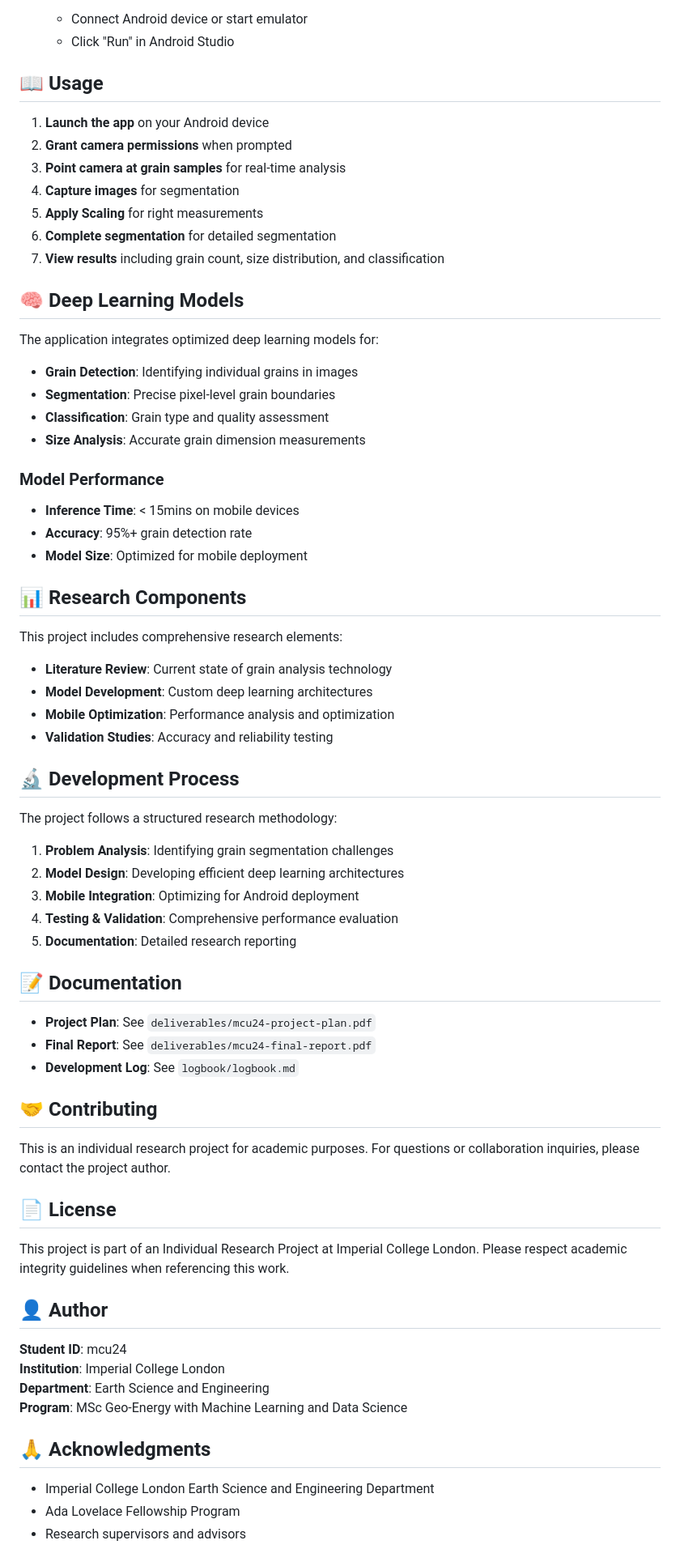
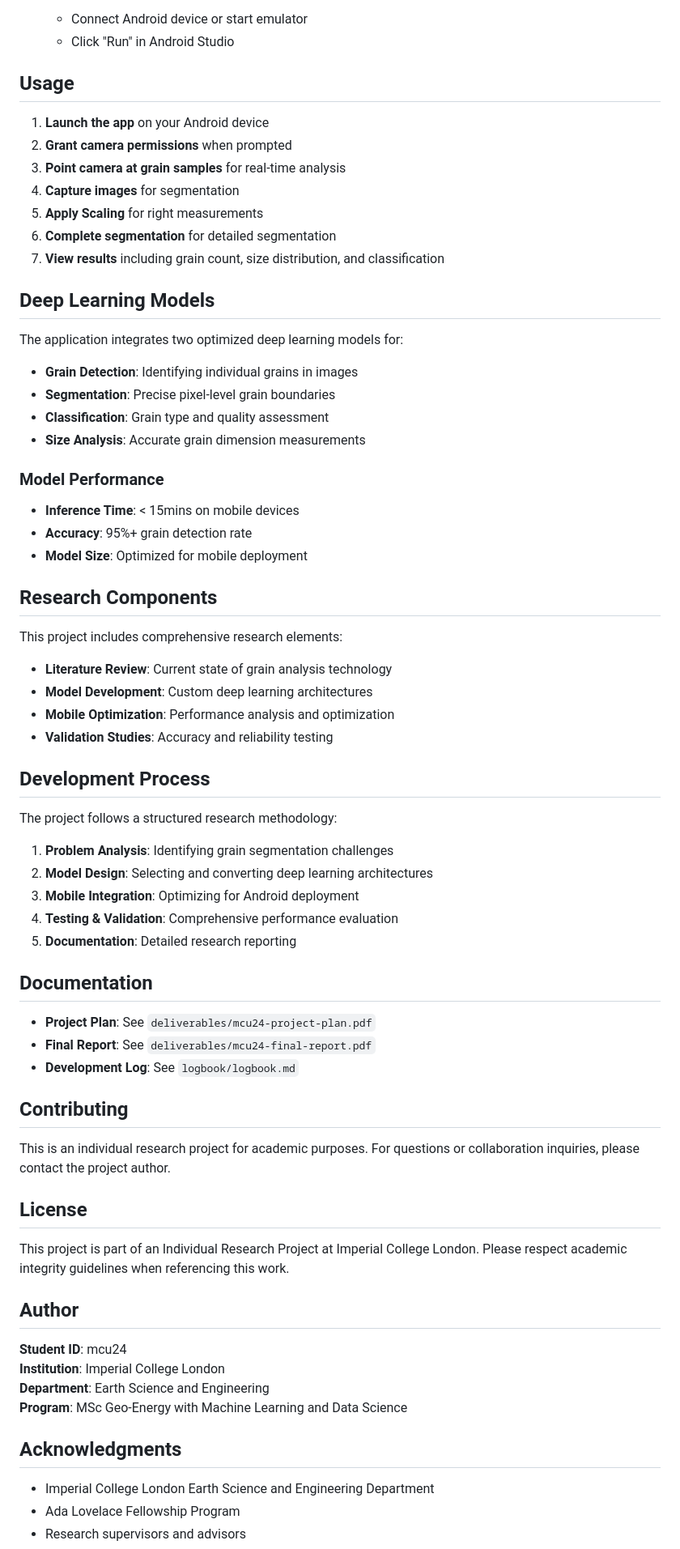
Before and after one commit to Mikkizy/ImageGrains, a Markdown page: README.md, the part around one of its changes. Shown at 81% size. Drawn GitHub-style.

```diff
--- a/README.md
+++ b/README.md
@@ -71,7 +72,7 @@ This Individual Research Project (IRP) develops a mobile application that uses d
     - Connect Android device or start emulator
     - Click "Run" in Android Studio
 
-## 📖 Usage
+## Usage
 
 1. **Launch the app** on your Android device
 2. **Grant camera permissions** when prompted
@@ -81,9 +82,9 @@ This Individual Research Project (IRP) develops a mobile application that uses d
 6. **Complete segmentation** for detailed segmentation
 7. **View results** including grain count, size distribution, and classification
 
-## 🧠 Deep Learning Models
+## Deep Learning Models
 
-The application integrates optimized deep learning models for:
+The application integrates two optimized deep learning models for:
 
 - **Grain Detection**: Identifying individual grains in images
 - **Segmentation**: Precise pixel-level grain boundaries
@@ -96,7 +97,7 @@ The application integrates optimized deep learning models for:
 - **Accuracy**: 95%+ grain detection rate
 - **Model Size**: Optimized for mobile deployment
 
-## 📊 Research Components
+## Research Components
 
 This project includes comprehensive research elements:
 
@@ -105,38 +106,38 @@ This project includes comprehensive research elements:
 - **Mobile Optimization**: Performance analysis and optimization
 - **Validation Studies**: Accuracy and reliability testing
 
-## 🔬 Development Process
+## Development Process
 
 The project follows a structured research methodology:
 
 1. **Problem Analysis**: Identifying grain segmentation challenges
-2. **Model Design**: Developing efficient deep learning architectures
+2. **Model Design**: Selecting and converting deep learning architectures
 3. **Mobile Integration**: Optimizing for Android deployment
 4. **Testing & Validation**: Comprehensive performance evaluation
 5. **Documentation**: Detailed research reporting
 
-## 📝 Documentation
+## Documentation
 
 - **Project Plan**: See `deliverables/mcu24-project-plan.pdf`
 - **Final Report**: See `deliverables/mcu24-final-report.pdf`
 - **Development Log**: See `logbook/logbook.md`
 
-## 🤝 Contributing
+## Contributing
 
 This is an individual research project for academic purposes. For questions or collaboration inquiries, please contact the project author.
 
-## 📄 License
+## License
 
 This project is part of an Individual Research Project at Imperial College London. Please respect academic integrity guidelines when referencing this work.
 
-## 👤 Author
+## Author
 
 **Student ID**: mcu24
 **Institution**: Imperial College London
 **Department**: Earth Science and Engineering
 **Program**: MSc Geo-Energy with Machine Learning and Data Science
 
-## 🙏 Acknowledgments
+## Acknowledgments
 
 - Imperial College London Earth Science and Engineering Department
 - Ada Lovelace Fellowship Program
```
Also changed, not shown: other parts of README.md (+6 -5 lines).
